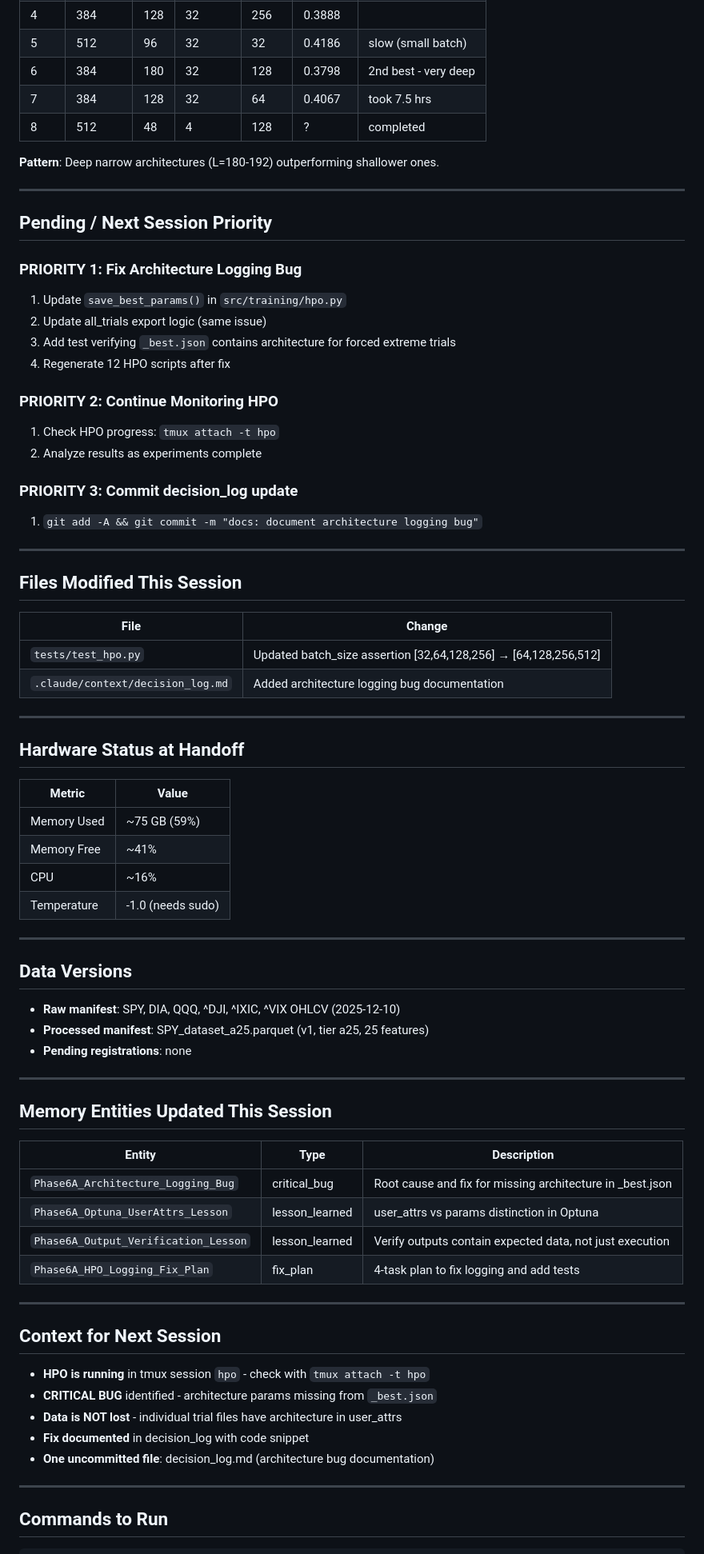
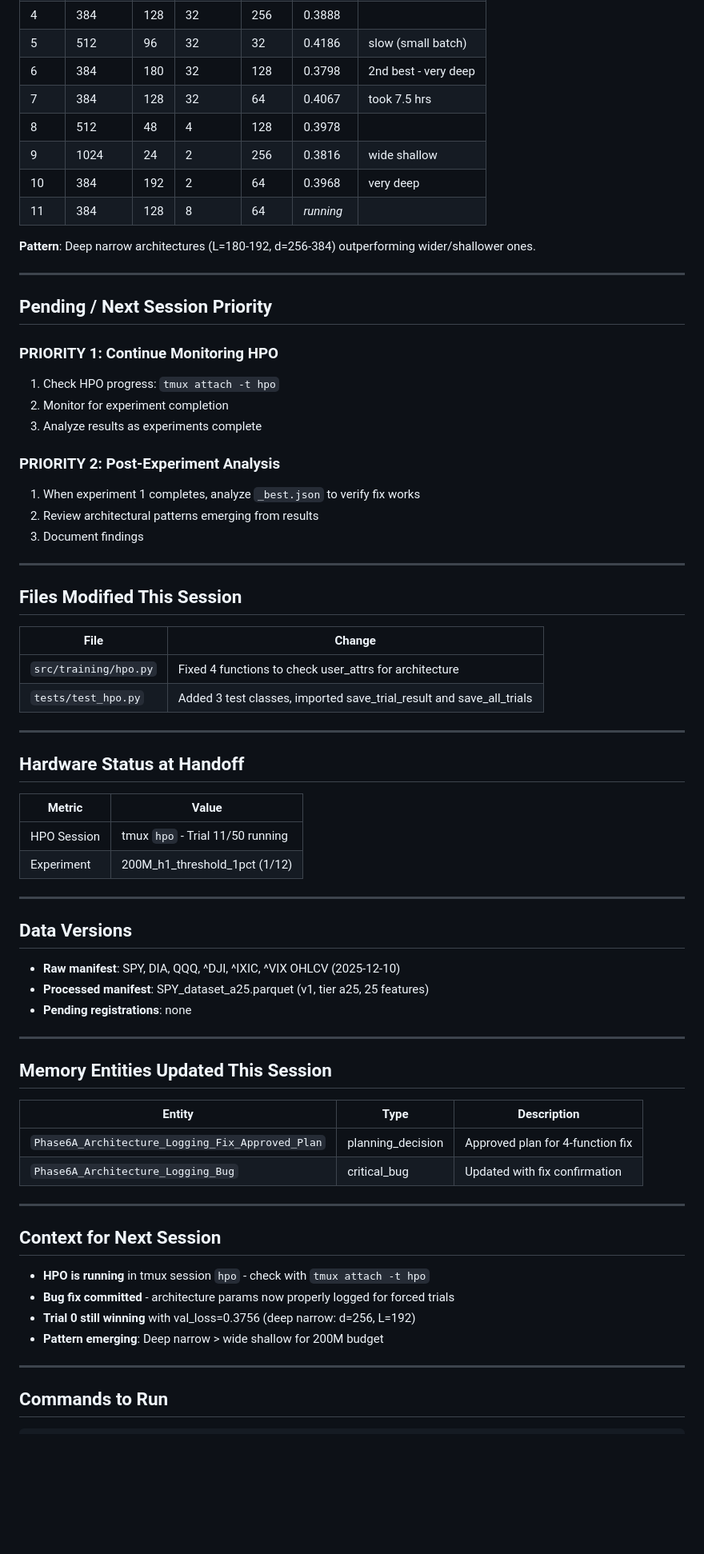
Before and after one commit to J0nd1sk/financial_ts_scaling, a Markdown page: .claude/context/session_context.md, the part around one of its changes. Shown at 80% size. Drawn GitHub-style; blank space fills up the shorter version.

```diff
--- a/.claude/context/session_context.md
+++ b/.claude/context/session_context.md
@@ -89,26 +71,26 @@ elif architectures is not None and "arch_idx" in study.best_params:
 | 5 | 512 | 96 | 32 | 32 | 0.4186 | slow (small batch) |
 | 6 | 384 | 180 | 32 | 128 | 0.3798 | 2nd best - very deep |
 | 7 | 384 | 128 | 32 | 64 | 0.4067 | took 7.5 hrs |
-| 8 | 512 | 48 | 4 | 128 | ? | completed |
+| 8 | 512 | 48 | 4 | 128 | 0.3978 | |
+| 9 | 1024 | 24 | 2 | 256 | 0.3816 | wide shallow |
+| 10 | 384 | 192 | 2 | 64 | 0.3968 | very deep |
+| 11 | 384 | 128 | 8 | 64 | _running_ | |
 
-**Pattern**: Deep narrow architectures (L=180-192) outperforming shallower ones.
+**Pattern**: Deep narrow architectures (L=180-192, d=256-384) outperforming wider/shallower ones.
 
 ---
 
 ## Pending / Next Session Priority
 
-### PRIORITY 1: Fix Architecture Logging Bug
-1. Update `save_best_params()` in `src/training/hpo.py`
-2. Update all_trials export logic (same issue)
-3. Add test verifying `_best.json` contains architecture for forced extreme trials
-4. Regenerate 12 HPO scripts after fix
+### PRIORITY 1: Continue Monitoring HPO
+1. Check HPO progress: `tmux attach -t hpo`
+2. Monitor for experiment completion
+3. Analyze results as experiments complete
 
-### PRIORITY 2: Continue Monitoring HPO
-1. Check HPO progress: `tmux attach -t hpo`
-2. Analyze results as experiments complete
-
-### PRIORITY 3: Commit decision_log update
-1. `git add -A && git commit -m "docs: document architecture logging bug"`
+### PRIORITY 2: Post-Experiment Analysis
+1. When experiment 1 completes, analyze `_best.json` to verify fix works
+2. Review architectural patterns emerging from results
+3. Document findings
 
 ---
 
@@ -116,8 +98,8 @@ elif architectures is not None and "arch_idx" in study.best_params:
 
 | File | Change |
 |------|--------|
-| `tests/test_hpo.py` | Updated batch_size assertion [32,64,128,256] → [64,128,256,512] |
-| `.claude/context/decision_log.md` | Added architecture logging bug documentation |
+| `src/training/hpo.py` | Fixed 4 functions to check user_attrs for architecture |
+| `tests/test_hpo.py` | Added 3 test classes, imported save_trial_result and save_all_trials |
 
 ---
 
@@ -125,10 +107,8 @@ elif architectures is not None and "arch_idx" in study.best_params:
 
 | Metric | Value |
 |--------|-------|
-| Memory Used | ~75 GB (59%) |
-| Memory Free | ~41% |
-| CPU | ~16% |
-| Temperature | -1.0 (needs sudo) |
+| HPO Session | tmux `hpo` - Trial 11/50 running |
+| Experiment | 200M_h1_threshold_1pct (1/12) |
 
 ---
 
@@ -143,20 +123,17 @@ elif architectures is not None and "arch_idx" in study.best_params:
 
 | Entity | Type | Description |
 |--------|------|-------------|
-| `Phase6A_Architecture_Logging_Bug` | critical_bug | Root cause and fix for missing architecture in _best.json |
-| `Phase6A_Optuna_UserAttrs_Lesson` | lesson_learned | user_attrs vs params distinction in Optuna |
-| `Phase6A_Output_Verification_Lesson` | lesson_learned | Verify outputs contain expected data, not just execution |
-| `Phase6A_HPO_Logging_Fix_Plan` | fix_plan | 4-task plan to fix logging and add tests |
+| `Phase6A_Architecture_Logging_Fix_Approved_Plan` | planning_decision | Approved plan for 4-function fix |
+| `Phase6A_Architecture_Logging_Bug` | critical_bug | Updated with fix confirmation |
 
 ---
 
 ## Context for Next Session
 
 - **HPO is running** in tmux session `hpo` - check with `tmux attach -t hpo`
-- **CRITICAL BUG** identified - architecture params missing from `_best.json`
-- **Data is NOT lost** - individual trial files have architecture in user_attrs
-- **Fix documented** in decision_log with code snippet
-- **One uncommitted file**: decision_log.md (architecture bug documentation)
+- **Bug fix committed** - architecture params now properly logged for forced trials
+- **Trial 0 still winning** with val_loss=0.3756 (deep narrow: d=256, L=192)
+- **Pattern emerging**: Deep narrow > wide shallow for 200M budget
 
 ---
 
```
Also changed, not shown: other parts of .claude/context/session_context.md (+24 -45 lines).
